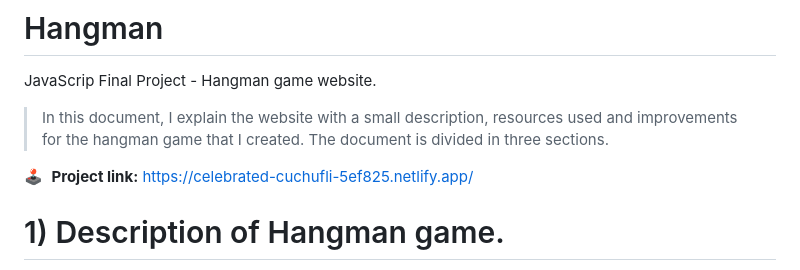
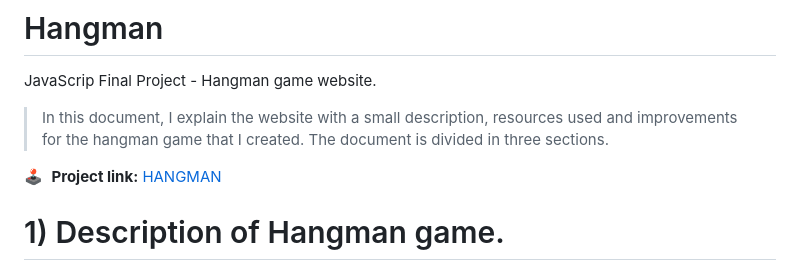
Before and after one commit to chloestad/hangman, a Markdown page: README.md, the part around the change. Drawn GitHub-style.

Commit message:
changed game link to only show name

```diff
--- a/README.md
+++ b/README.md
@@ -5,7 +5,7 @@ JavaScrip Final Project - Hangman game website.
 > In this document, I explain the website with a small description, resources used and improvements for the hangman game that I created. The document is divided in three sections.
 >
 
-🕹️  **Project link:** [https://celebrated-cuchufli-5ef825.netlify.app/](https://celebrated-cuchufli-5ef825.netlify.app/)
+🕹️  **Project link:** [HANGMAN](https://celebrated-cuchufli-5ef825.netlify.app/)
 
 # 1) Description of Hangman game.
 
```
